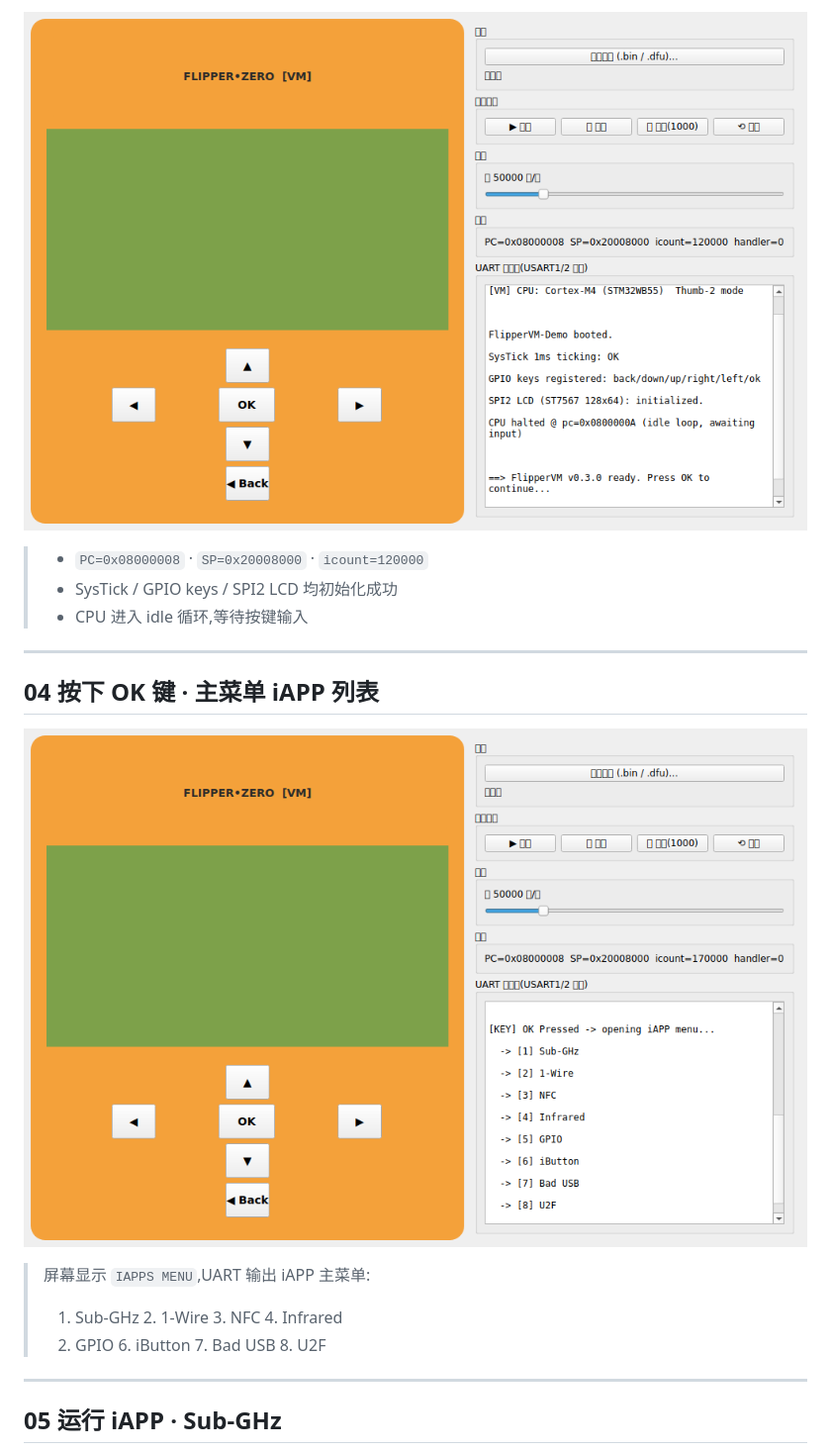
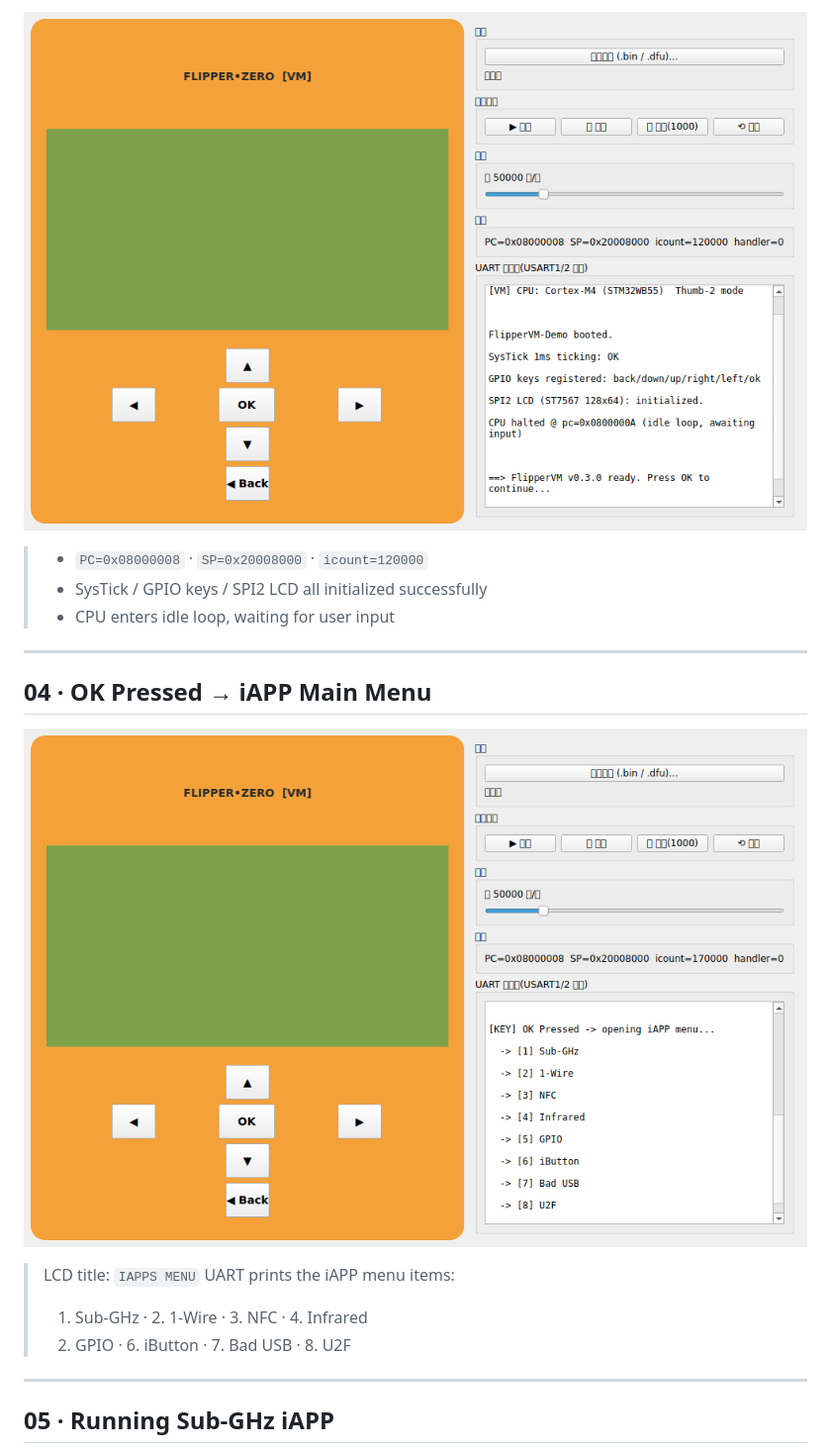
Before and after one commit to k20120509/flippervm, a Markdown page: docs/screenshots/README.md, the part around one of its changes. Shown at 99% size. GitHub-like rendering; pictures changed too: docs/screenshots/03_keypad_and_uart_bootlog.png (added), docs/screenshots/04_ok_pressed_iapp_menu.png (added).

```diff
--- a/docs/screenshots/README.md
+++ b/docs/screenshots/README.md
@@ -30,21 +30,22 @@
 
-![03 按键面板与UART控制台](./03_按键面板与UART控制台.png)
+![03 Keypad + UART boot log](./03_keypad_and_uart_bootlog.png)
 
 > - `PC=0x08000008` · `SP=0x20008000` · `icount=120000`
-> - SysTick / GPIO keys / SPI2 LCD 均初始化成功
-> - CPU 进入 idle 循环,等待按键输入
+> - SysTick / GPIO keys / SPI2 LCD all initialized successfully
+> - CPU enters idle loop, waiting for user input
 
 ---
 
-## 04 按下 OK 键 · 主菜单 iAPP 列表
+## 04 · OK Pressed → iAPP Main Menu
 
-![04 按下OK键_主菜单_iAPP列表](./04_按下OK键_主菜单_iAPP列表.png)
+![04 OK pressed, iAPP menu](./04_ok_pressed_iapp_menu.png)
 
-> 屏幕显示 `IAPPS MENU`,UART 输出 iAPP 主菜单:
-> 1. Sub-GHz  2. 1-Wire  3. NFC  4. Infrared
-> 5. GPIO     6. iButton 7. Bad USB  8. U2F
+> LCD title: `IAPPS MENU`
+> UART prints the iAPP menu items:
+> 1. Sub-GHz · 2. 1-Wire · 3. NFC · 4. Infrared
+> 5. GPIO · 6. iButton · 7. Bad USB · 8. U2F
 
 ---
 
-## 05 运行 iAPP · Sub-GHz
+## 05 · Running Sub-GHz iAPP
 
```
Also changed, not shown: other parts of docs/screenshots/README.md (+23 -22 lines), docs/screenshots/01_boot_screen_before_load.png (added), docs/screenshots/02_firmware_loaded_lcd_ok.png (added), docs/screenshots/05_running_subghz_iapp.png (added), docs/screenshots/06_paused_step_mode.png (added).
